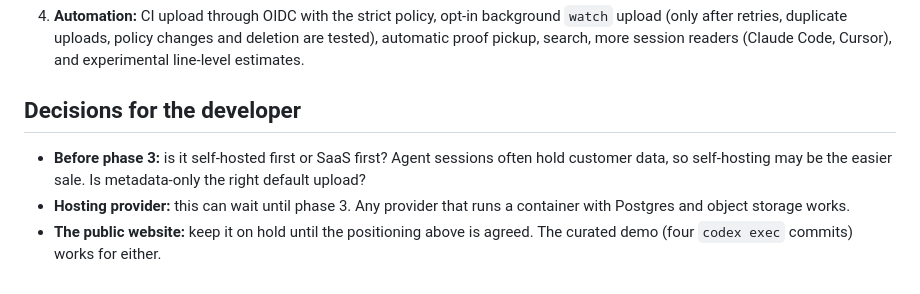
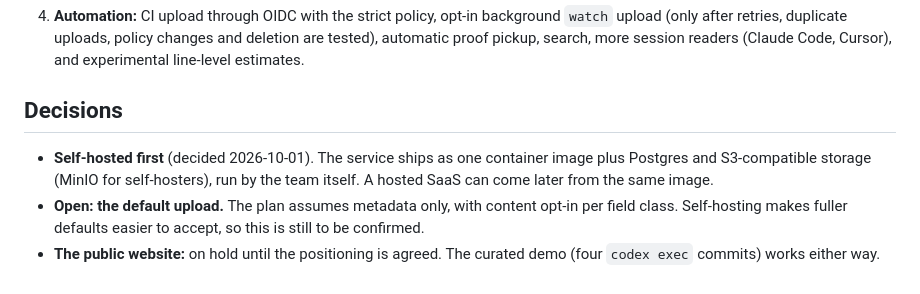
Before and after one commit to Oleks-Y/toolreader, a Markdown page: docs/hosted.md, the part around the change. Drawn GitHub-style.

Commit message:
docs(hosted): self-hosted first
Co-Authored-By: Claude Opus 5.5 (1M context) <noreply@anthropic.com>

```diff
--- a/docs/hosted.md
+++ b/docs/hosted.md
@@ -120,8 +120,8 @@ dev machine / CI runner                          service
    - one container image.
 4. **Automation:** CI upload through OIDC with the strict policy, opt-in background `watch` upload (only after retries, duplicate uploads, policy changes and deletion are tested), automatic proof pickup, search, more session readers (Claude Code, Cursor), and experimental line-level estimates.
 
-## Decisions for the developer
+## Decisions
 
-- **Before phase 3:** is it self-hosted first or SaaS first? Agent sessions often hold customer data, so self-hosting may be the easier sale. Is metadata-only the right default upload?
-- **Hosting provider:** this can wait until phase 3. Any provider that runs a container with Postgres and object storage works.
-- **The public website:** keep it on hold until the positioning above is agreed. The curated demo (four `codex exec` commits) works for either.
+- **Self-hosted first** (decided 2026-10-01). The service ships as one container image plus Postgres and S3-compatible storage (MinIO for self-hosters), run by the team itself. A hosted SaaS can come later from the same image.
+- **Open: the default upload.** The plan assumes metadata only, with content opt-in per field class. Self-hosting makes fuller defaults easier to accept, so this is still to be confirmed.
+- **The public website:** on hold until the positioning is agreed. The curated demo (four `codex exec` commits) works either way.
```
